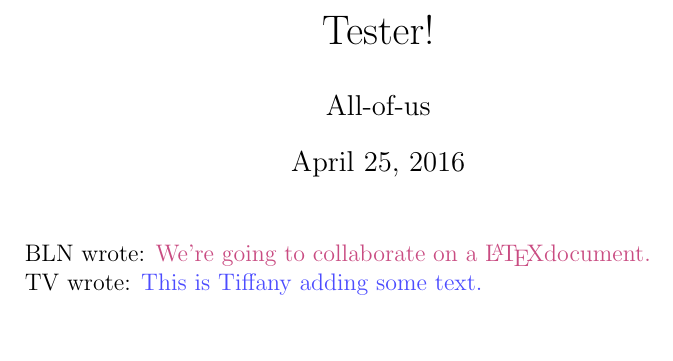
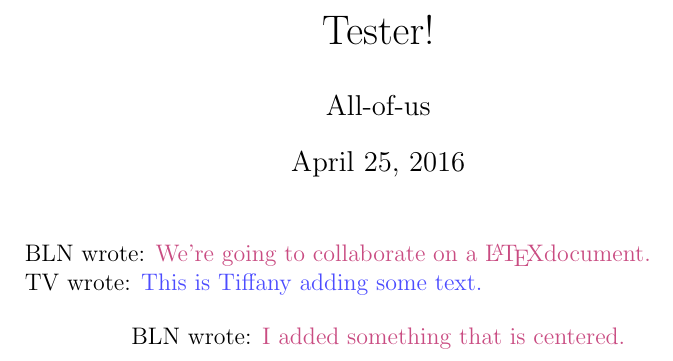
Before and after one commit to blnuse/LatexClass, a LaTeX document (tester.tex): part of the page, cut so that both start at the same text. Compiled offline with pdfLaTeX.

Commit message:
Is this a conflict?

```diff
--- a/tester.tex
+++ b/tester.tex
@@ -16,7 +16,9 @@
 
 \tv{This is Tiffany adding some text.}
 
-
+\begin{center}
+  \bln{I added something that is centered.}
+\end{center}
 
 
 \end{document}
```
